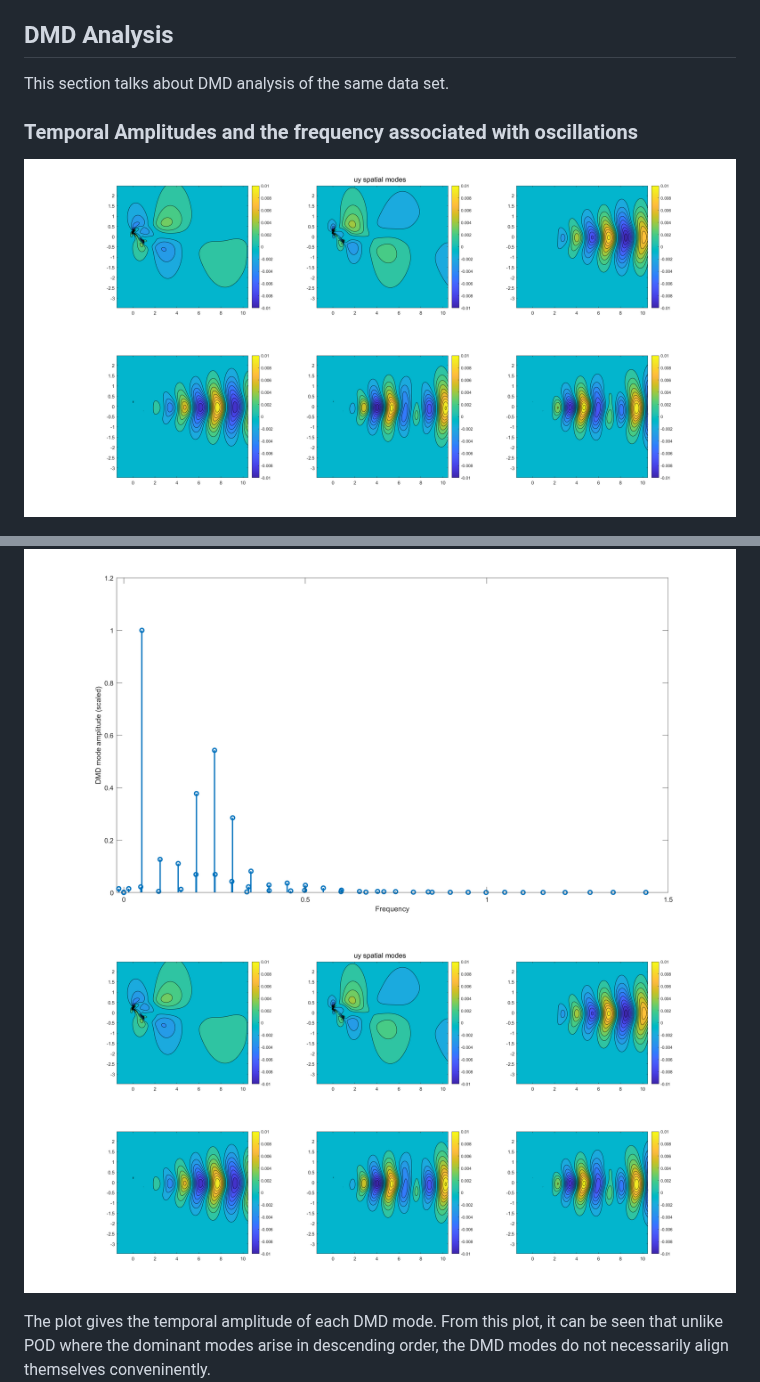
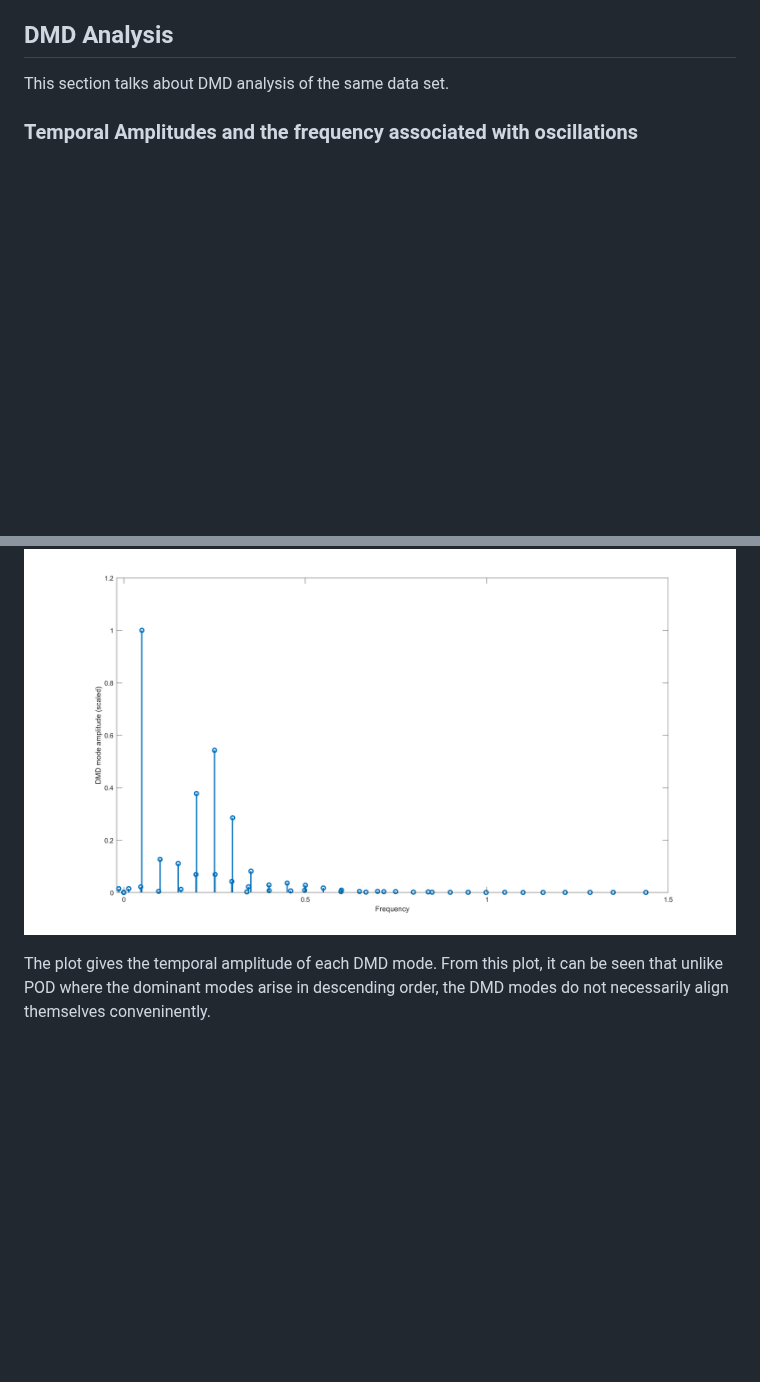
Before and after one commit to greatestq/ME494-Data-Driven-Methods, a Markdown page: README.md, 2 parts joined by grey strips. Rendered like a GitHub page; blank space fills up the shorter version.

```diff
--- a/README.md
+++ b/README.md
@@ -35,10 +35,7 @@ The video shows that rank 6 approximation of the fluid flow reconstructs almost
 This section talks about DMD analysis of the same data set.
 
 ### Temporal Amplitudes and the frequency associated with oscillations
-![uy spatial modes](images/uy_spatial%20modes.png)
-
 ![temporal amplitude](images/dmd_mode_amplitudes.png)
-![uy spatial modes](images/uy_spatial%20modes.png)
 
 The plot gives the temporal amplitude of each DMD mode.
 From this plot, it can be seen that unlike POD where the dominant modes arise in descending order, the DMD modes do not necessarily align themselves conveninently.
```
